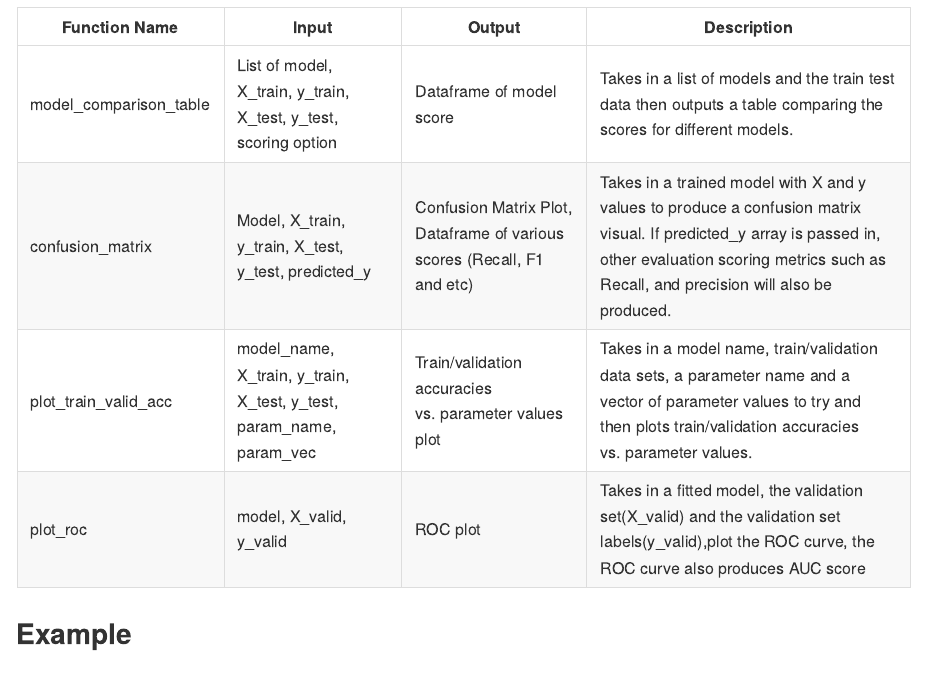
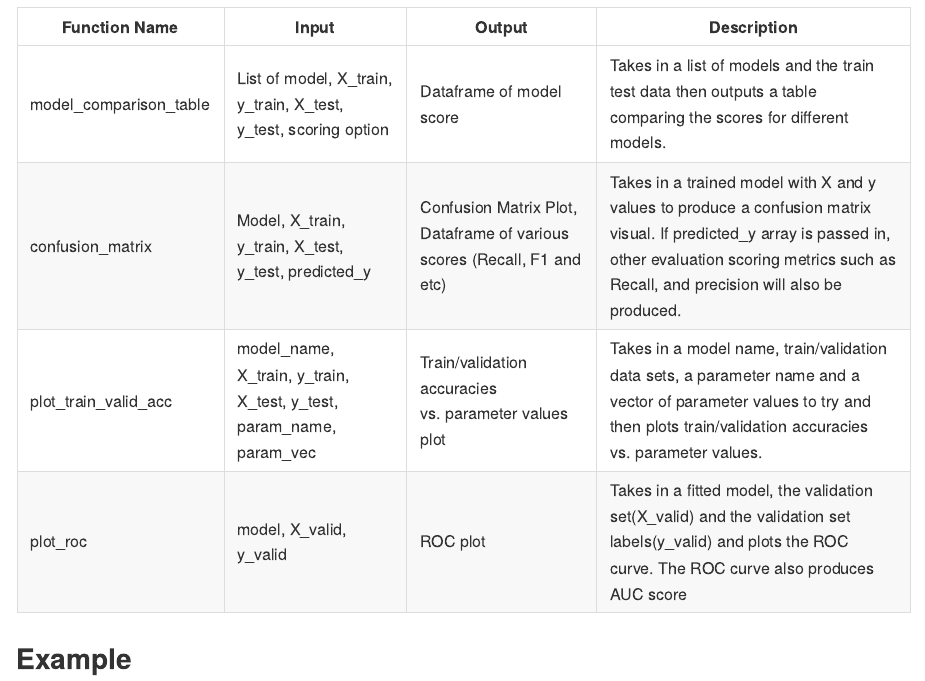
Before and after one commit to UBC-MDS/RMLViz, an R Markdown document (README.Rmd): the page in a window 1100 px wide, from 840 px down. The pictures show the output file README.html that the author committed with the source, opened offline.

Commit message:
Fixed grammar

```diff
--- a/README.Rmd
+++ b/README.Rmd
@@ -52,6 +52,6 @@ install.packages("RMLViz")
 |model_comparison_table| List of model, X_train, y_train, X_test, y_test, scoring option | Dataframe of model score| Takes in a list of models and the train test data then outputs a table comparing the scores for different models.|
 |confusion_matrix | Model, X_train, y_train, X_test, y_test, predicted_y  | Confusion Matrix Plot, Dataframe of various scores (Recall, F1 and etc)| Takes in a trained model with X and y values to produce a confusion matrix visual. If predicted_y array is passed in, other evaluation scoring metrics such as Recall, and precision will also be produced.|
 |plot_train_valid_acc| model_name, X_train, y_train, X_test, y_test, param_name, param_vec | Train/validation accuracies vs. parameter values plot | Takes in a model name, train/validation data sets, a parameter name and a vector of parameter values to try and then plots train/validation accuracies vs. parameter values.|
-|plot_roc|model, X_valid, y_valid |ROC plot| Takes in a fitted model, the validation set(X_valid) and the validation set labels(y_valid),plot the ROC curve, the ROC curve also produces AUC score|
+|plot_roc|model, X_valid, y_valid |ROC plot| Takes in a fitted model, the validation set(X_valid) and the validation set labels(y_valid) and plots the ROC curve. The ROC curve also produces AUC score|
 
 ## Example
```
Also changed, not shown: README.html, README.md.
